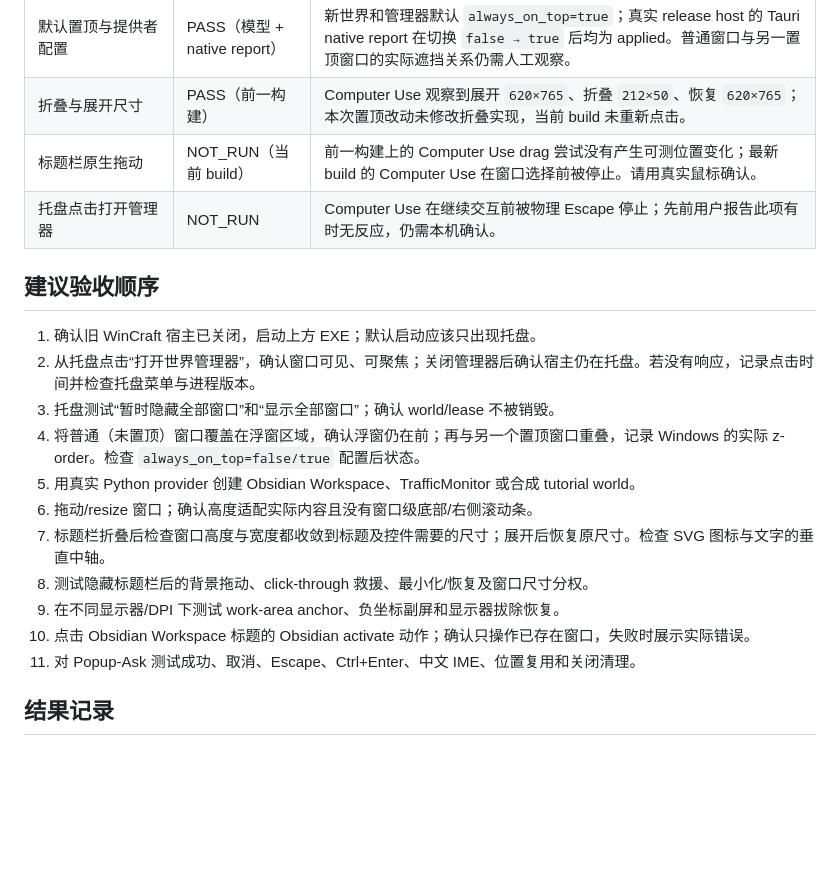
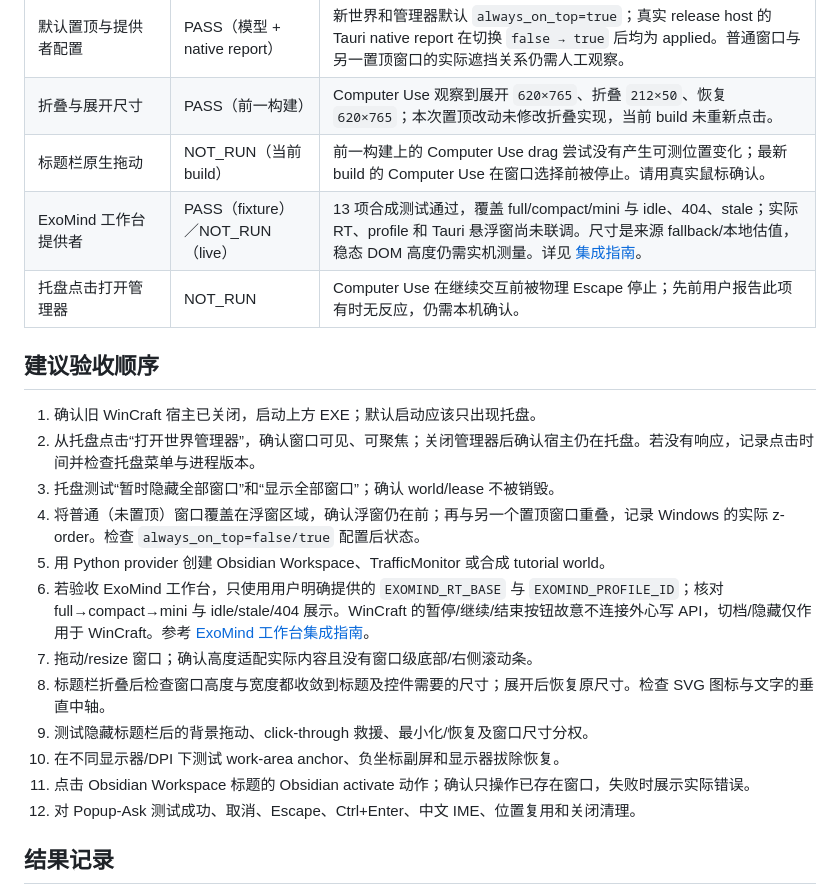
Before and after one commit to ARCJ137442/WinCraft, a Markdown page: 验收指南-阶段性release-2026-10-28.md, the part around the change. GitHub-like rendering; blank space fills up the shorter version.

Commit message:
docs(acceptance): add ExoMind workbench checks
Extend the Windows release guide with the read-only ExoMind workbench mode/idle checks, explicit RT/profile requirements, and the distinction between source fallback sizes and measured steady-state sizes.

```diff
--- a/验收指南-阶段性release-2026-10-28.md
+++ b/验收指南-阶段性release-2026-10-28.md
@@ -24,6 +24,7 @@ npm run desktop:build
 | 默认置顶与提供者配置 | PASS（模型 + native report） | 新世界和管理器默认 `always_on_top=true`；真实 release host 的 Tauri native report 在切换 `false → true` 后均为 applied。普通窗口与另一置顶窗口的实际遮挡关系仍需人工观察。|
 | 折叠与展开尺寸 | PASS（前一构建） | Computer Use 观察到展开 `620×765`、折叠 `212×50`、恢复 `620×765`；本次置顶改动未修改折叠实现，当前 build 未重新点击。|
 | 标题栏原生拖动 | NOT_RUN（当前 build） | 前一构建上的 Computer Use drag 尝试没有产生可测位置变化；最新 build 的 Computer Use 在窗口选择前被停止。请用真实鼠标确认。|
+| ExoMind 工作台提供者 | PASS（fixture）／NOT_RUN（live） | 13 项合成测试通过，覆盖 full/compact/mini 与 idle、404、stale；实际 RT、profile 和 Tauri 悬浮窗尚未联调。尺寸是来源 fallback/本地估值，稳态 DOM 高度仍需实机测量。详见 [集成指南](docs/integration-exomind-workbench.md)。|
 | 托盘点击打开管理器 | NOT_RUN | Computer Use 在继续交互前被物理 Escape 停止；先前用户报告此项有时无反应，仍需本机确认。|
 
 ## 建议验收顺序
@@ -32,13 +33,14 @@ npm run desktop:build
 2. 从托盘点击“打开世界管理器”，确认窗口可见、可聚焦；关闭管理器后确认宿主仍在托盘。若没有响应，记录点击时间并检查托盘菜单与进程版本。
 3. 托盘测试“暂时隐藏全部窗口”和“显示全部窗口”；确认 world/lease 不被销毁。
 4. 将普通（未置顶）窗口覆盖在浮窗区域，确认浮窗仍在前；再与另一个置顶窗口重叠，记录 Windows 的实际 z-order。检查 `always_on_top=false/true` 配置后状态。
-5. 用真实 Python provider 创建 Obsidian Workspace、TrafficMonitor 或合成 tutorial world。
-6. 拖动/resize 窗口；确认高度适配实际内容且没有窗口级底部/右侧滚动条。
-7. 标题栏折叠后检查窗口高度与宽度都收敛到标题及控件需要的尺寸；展开后恢复原尺寸。检查 SVG 图标与文字的垂直中轴。
-8. 测试隐藏标题栏后的背景拖动、click-through 救援、最小化/恢复及窗口尺寸分权。
-9. 在不同显示器/DPI 下测试 work-area anchor、负坐标副屏和显示器拔除恢复。
-10. 点击 Obsidian Workspace 标题的 Obsidian activate 动作；确认只操作已存在窗口，失败时展示实际错误。
-11. 对 Popup-Ask 测试成功、取消、Escape、Ctrl+Enter、中文 IME、位置复用和关闭清理。
+5. 用 Python provider 创建 Obsidian Workspace、TrafficMonitor 或合成 tutorial world。
+6. 若验收 ExoMind 工作台，只使用用户明确提供的 `EXOMIND_RT_BASE` 与 `EXOMIND_PROFILE_ID`；核对 full→compact→mini 与 idle/stale/404 展示。WinCraft 的暂停/继续/结束按钮故意不连接外心写 API，切档/隐藏仅作用于 WinCraft。参考 [ExoMind 工作台集成指南](docs/integration-exomind-workbench.md)。
+7. 拖动/resize 窗口；确认高度适配实际内容且没有窗口级底部/右侧滚动条。
+8. 标题栏折叠后检查窗口高度与宽度都收敛到标题及控件需要的尺寸；展开后恢复原尺寸。检查 SVG 图标与文字的垂直中轴。
+9. 测试隐藏标题栏后的背景拖动、click-through 救援、最小化/恢复及窗口尺寸分权。
+10. 在不同显示器/DPI 下测试 work-area anchor、负坐标副屏和显示器拔除恢复。
+11. 点击 Obsidian Workspace 标题的 Obsidian activate 动作；确认只操作已存在窗口，失败时展示实际错误。
+12. 对 Popup-Ask 测试成功、取消、Escape、Ctrl+Enter、中文 IME、位置复用和关闭清理。
 
 ## 结果记录
 
```
